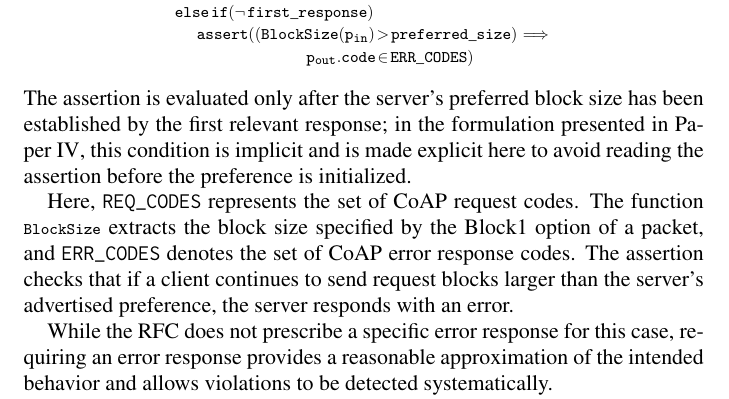
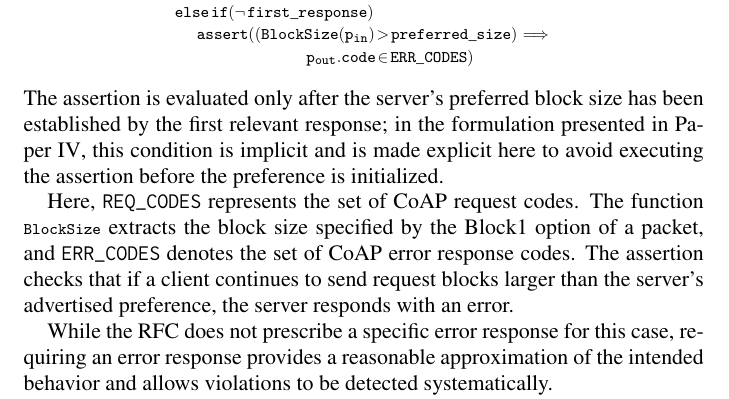
Before and after one commit to bathooman/phd-thesis, a LaTeX thesis (main.tex, which reads chapters/symbolic-fuzzing.tex): part of page 54 of 79, cut so that both start at the same text. Compiled offline with pdfLaTeX.

Commit message:
Fix small issue

```diff
--- a/chapters/symbolic-fuzzing.tex
+++ b/chapters/symbolic-fuzzing.tex
@@ -98,7 +98,7 @@ The requirement is checked using the following logic:
 	\end{split}
 \end{equation*}
 %
-The assertion is evaluated only after the server's preferred block size has been established by the first relevant response; in the formulation presented in Paper~\URoman{4}, this condition is implicit and is made explicit here to avoid reading the assertion before the preference is initialized.
+The assertion is evaluated only after the server's preferred block size has been established by the first relevant response; in the formulation presented in Paper~\URoman{4}, this condition is implicit and is made explicit here to avoid executing the assertion before the preference is initialized.
 
 Here, \rfc{REQ\_CODES} represents the set of CoAP request codes.
 The function $\rfcm{BlockSize}$ extracts the block size specified by the Block1 option of a packet, and \rfc{ERR\_CODES} denotes the set of CoAP error response codes.
```
